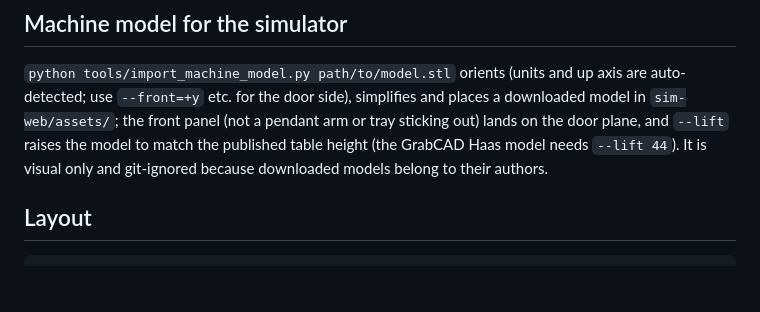
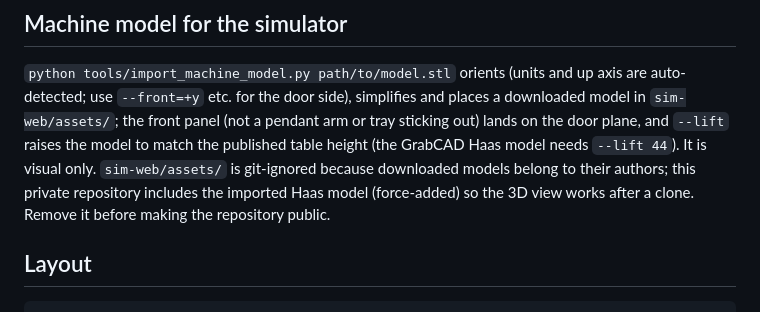
Before and after one commit to jackcappo/automated-soft-jaw-cell, a Markdown page: README.md, the part around one of its changes. Drawn GitHub-style; blank space fills up the shorter version.

```diff
--- a/README.md
+++ b/README.md
@@ -105,8 +184,10 @@ jaw seat, +X across the jaws, +Z up) and `approved_grip`, then `python -m softja
 auto-detected; use `--front=+y` etc. for the door side), simplifies and places a downloaded
 model in `sim-web/assets/`; the front panel (not a pendant arm or tray sticking out) lands on
 the door plane, and `--lift` raises the model to match the published table height (the
-GrabCAD Haas model needs `--lift 44`). It is visual only and git-ignored because downloaded models
-belong to their authors.
+GrabCAD Haas model needs `--lift 44`). It is visual only. `sim-web/assets/` is git-ignored because
+downloaded models belong to their authors; this private repository includes the imported Haas
+model (force-added) so the 3D view works after a clone. Remove it before making the repository
+public.
 
 ## Layout
 
```
Also changed, not shown: other parts of README.md (+79 -0 lines).
